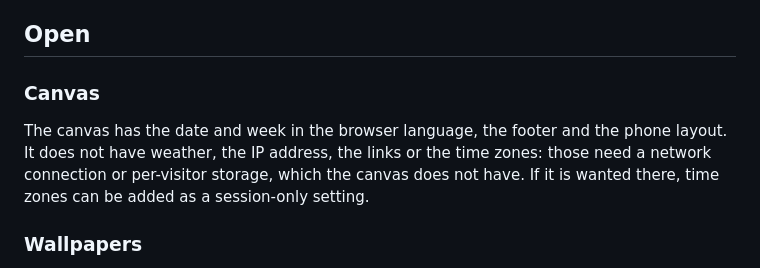
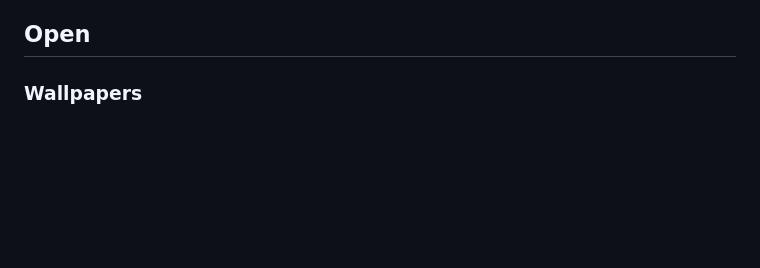
Before and after one commit to Drallas/Minimal-StartPage, a Markdown page: PLANNED.md, the part around the change. GitHub-like rendering; blank space fills up the shorter version.

Commit message:
Remove the canvas from the planning notes
The canvas is a design file for the project, not part of the page.

Claude-Session: https://claude.ai/code/session_01KP8veaxsb3CzJo1aUJtS3W

```diff
--- a/PLANNED.md
+++ b/PLANNED.md
@@ -16,10 +16,6 @@ What is built, what is still open, and what was decided. Nothing in "Open" is bu
 - Phones: the bottom controls sit above the browser's bar; the tint slider and the wallpaper button are adjusted for touch.
 
 ## Open
-
-### Canvas
-
-The canvas has the date and week in the browser language, the footer and the phone layout. It does not have weather, the IP address, the links or the time zones: those need a network connection or per-visitor storage, which the canvas does not have. If it is wanted there, time zones can be added as a session-only setting.
 
 ### Wallpapers
 
```
